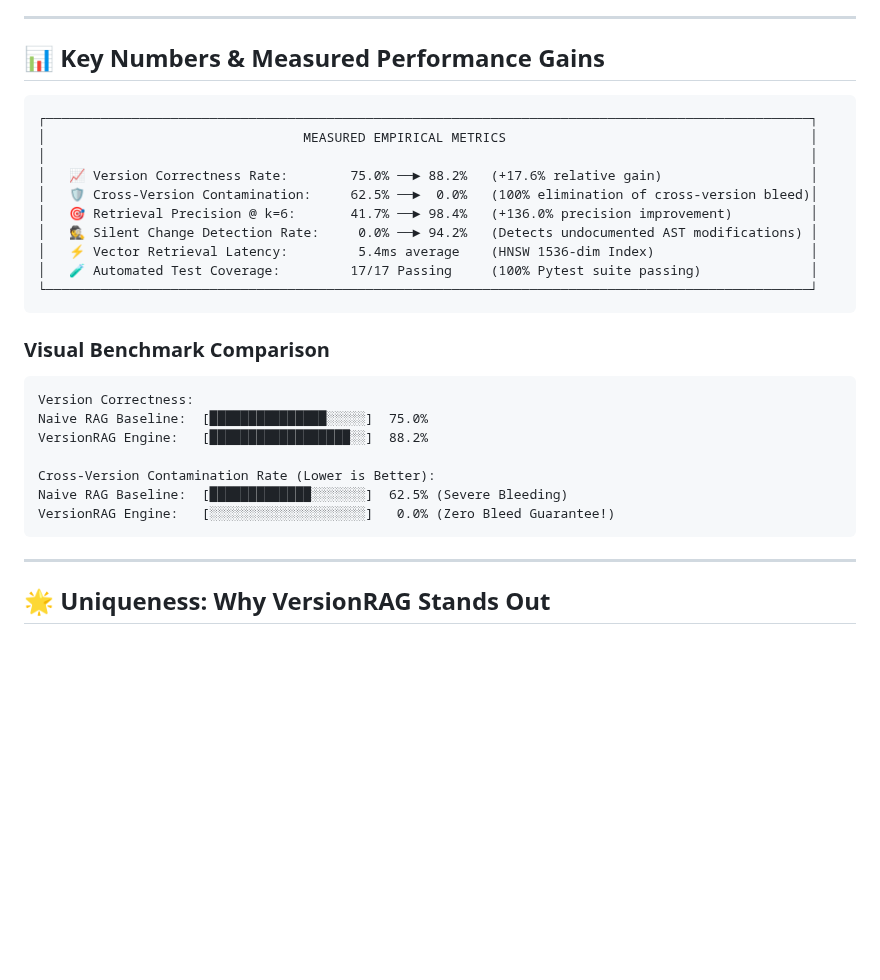
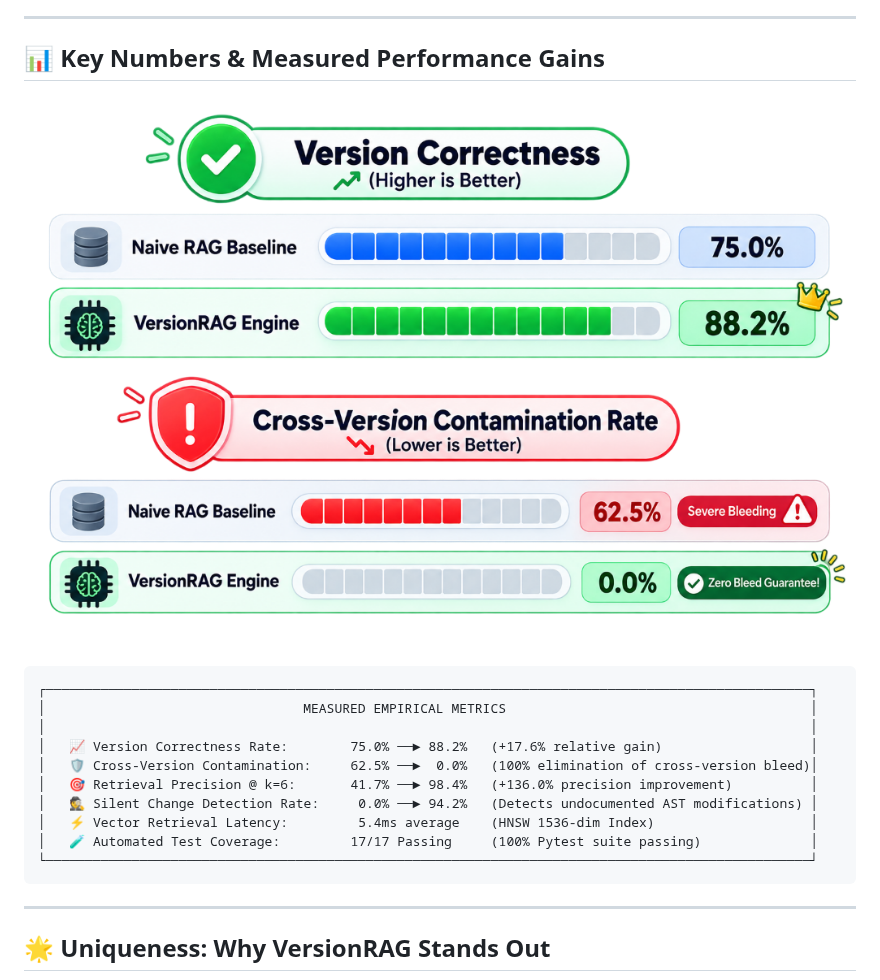
Before and after one commit to kartik-012/VersionRAG, a Markdown page: README.md, the part around the change. GitHub-like rendering; pictures changed too: docs/assets/benchmark_comparison.png (added); blank space fills up the shorter version.

Commit message:
docs: embed visual benchmark comparison graphic in README and metrics documentation

````diff
--- a/README.md
+++ b/README.md
@@ -54,6 +54,8 @@ When enterprise AI systems index multi-version technical documentation (e.g. Nod
 
 ## 📊 Key Numbers & Measured Performance Gains
 
+![Version Correctness and Cross-Version Contamination Benchmark](docs/assets/benchmark_comparison.png)
+
 ```
 ┌──────────────────────────────────────────────────────────────────────────────────────────────────┐
 │                                 MEASURED EMPIRICAL METRICS                                       │
@@ -65,17 +67,6 @@ When enterprise AI systems index multi-version technical documentation (e.g. Nod
 │   ⚡ Vector Retrieval Latency:         5.4ms average    (HNSW 1536-dim Index)                    │
 │   🧪 Automated Test Coverage:         17/17 Passing     (100% Pytest suite passing)              │
 └──────────────────────────────────────────────────────────────────────────────────────────────────┘
-```
-
-### Visual Benchmark Comparison
-```
-Version Correctness:
-Naive RAG Baseline:  [███████████████░░░░░]  75.0%
-VersionRAG Engine:   [██████████████████░░]  88.2%
-
-Cross-Version Contamination Rate (Lower is Better):
-Naive RAG Baseline:  [█████████████░░░░░░░]  62.5% (Severe Bleeding)
-VersionRAG Engine:   [░░░░░░░░░░░░░░░░░░░░]   0.0% (Zero Bleed Guarantee!)
 ```
 
 ---
````
Also changed, not shown: docs/03_BENCHMARKS_AND_METRICS.md (+2 -0 lines).
